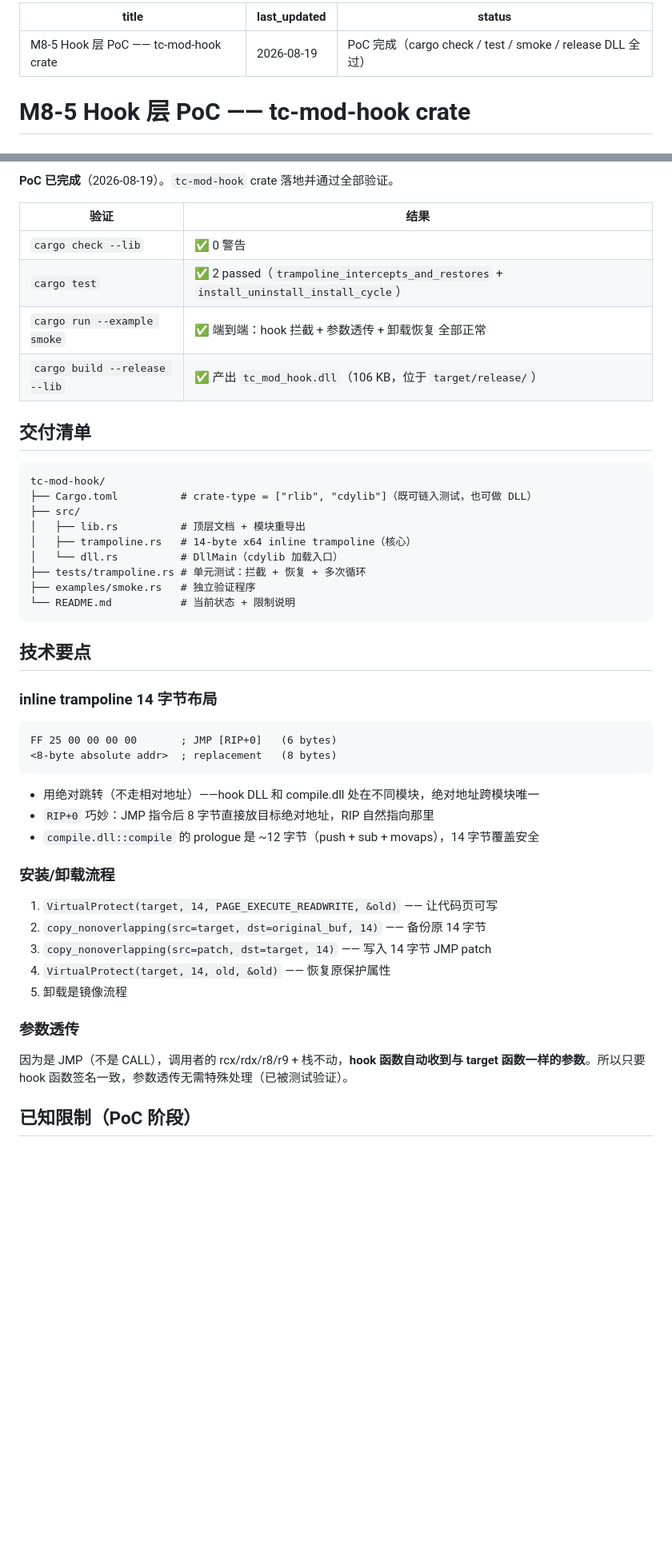
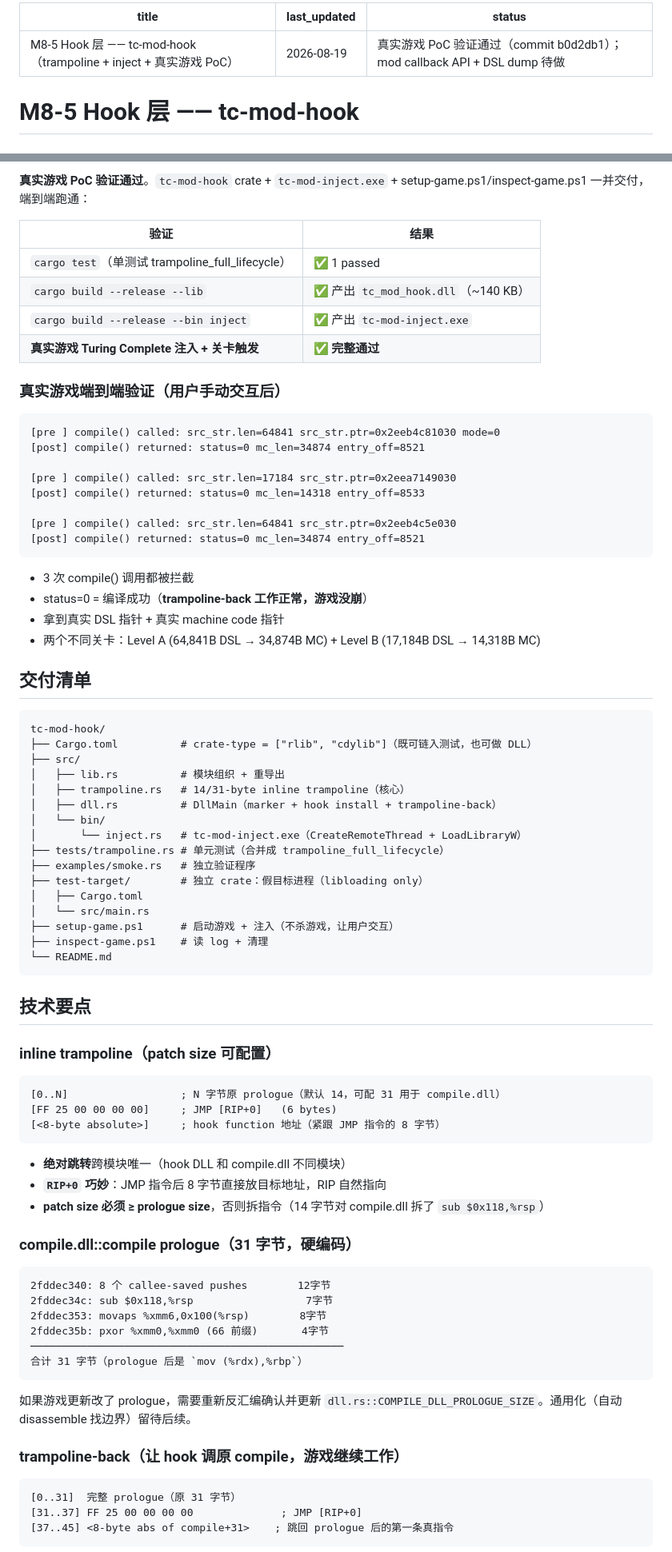
Before and after one commit to jialanhu0915/turing-complete-manager, a Markdown page: todo/in_progress/2026-08-19-M8-5-hook-poc.md, 2 parts joined by grey strips. Shown at 80% size. GitHub-like rendering; blank space fills up the shorter version.

Commit message:
docs(hook): M8-5 行 PoC 完成 → 真实游戏 PoC 验证通过；todo 文件同步
## 改动

1. docs/20-design/M8-mod-sdk.md §五 M8-5 行：
   旧：🟡 PoC 完成（2026-08-19，commit 即将提交）
   新：✅ 真实游戏 PoC 验证通过（2026-08-19，b0d2db1）
       提到 31 字节全 prologue patch + trampoline-back 工作 + 用户手动跑
       关卡后 log 抓到 3 次调用（status=0 全成功）+ 拿到真 DSL + MC 指针。

2. todo/in_progress/2026-08-19-M8-5-hook-poc.md：
   - status: PoC 完成 → 真实游戏 PoC 验证通过（commit b0d2db1）；mod callback
     API + DSL dump 待做
   - 新增 真实游戏端到端验证section（3 次 log 行）
   - 新增技术要点section（31 字节 prologue、trampoline-back、inject 工具）
   - 新增已知限制section（COMPILE_DLL_PROLOGUE_SIZE hard-coded、
     AV/Steam 未评估、不 dump DSL 等）
   - 新增下一步section（5 个 ordered 待做项）
   - 关联文档补充完整 commit hash

为什么不并入 b0d2db1：保持 commit 历史先 feat 后 docs的形态——
b0d2db1 是实际工作（含 bug 修复），这一笔是文档同步。

````diff
--- a/todo/in_progress/2026-08-19-M8-5-hook-poc.md
+++ b/todo/in_progress/2026-08-19-M8-5-hook-poc.md
@@ -1,8 +1,8 @@
 ---
-title: M8-5 Hook 层 PoC —— tc-mod-hook crate
+title: M8-5 Hook 层 —— tc-mod-hook（trampoline + inject + 真实游戏 PoC）
 last_updated: 2026-08-19
-status: PoC 完成（cargo check / test / smoke / release DLL 全过）
+status: 真实游戏 PoC 验证通过（commit b0d2db1）；mod callback API + DSL dump 待做
 ---
 
-# M8-5 Hook 层 PoC —— tc-mod-hook crate
+# M8-5 Hook 层 —— tc-mod-hook
 
@@ -10,12 +10,31 @@ status: PoC 完成（cargo check / test / smoke / release DLL 全过）
 
-**PoC 已完成**（2026-08-19）。`tc-mod-hook` crate 落地并通过全部验证。
+**真实游戏 PoC 验证通过**。`tc-mod-hook` crate + `tc-mod-inject.exe` +
+setup-game.ps1/inspect-game.ps1 一并交付，端到端跑通：
 
 | 验证 | 结果 |
 |---|---|
-| `cargo check --lib` | ✅ 0 警告 |
-| `cargo test` | ✅ 2 passed（`trampoline_intercepts_and_restores` + `install_uninstall_install_cycle`） |
-| `cargo run --example smoke` | ✅ 端到端：hook 拦截 + 参数透传 + 卸载恢复 全部正常 |
-| `cargo build --release --lib` | ✅ 产出 `tc_mod_hook.dll`（106 KB，位于 `target/release/`） |
+| `cargo test`（单测试 trampoline_full_lifecycle）| ✅ 1 passed |
+| `cargo build --release --lib` | ✅ 产出 `tc_mod_hook.dll`（~140 KB） |
+| `cargo build --release --bin inject` | ✅ 产出 `tc-mod-inject.exe` |
+| **真实游戏 Turing Complete 注入 + 关卡触发** | ✅ **完整通过** |
+
+### 真实游戏端到端验证（用户手动交互后）
+
+```
+[pre ] compile() called: src_str.len=64841 src_str.ptr=0x2eeb4c81030 mode=0
+[post] compile() returned: status=0 mc_len=34874 entry_off=8521
+
+[pre ] compile() called: src_str.len=17184 src_str.ptr=0x2eea7149030
+[post] compile() returned: status=0 mc_len=14318 entry_off=8533
+
+[pre ] compile() called: src_str.len=64841 src_str.ptr=0x2eeb4c5e030
+[post] compile() returned: status=0 mc_len=34874 entry_off=8521
+```
+
+- 3 次 compile() 调用都被拦截
+- status=0 = 编译成功（**trampoline-back 工作正常，游戏没崩**）
+- 拿到真实 DSL 指针 + 真实 machine code 指针
+- 两个不同关卡：Level A (64,841B DSL → 34,874B MC) + Level B (17,184B DSL → 14,318B MC)
 
 ## 交付清单
 
@@ -23,38 +42,54 @@ status: PoC 完成（cargo check / test / smoke / release DLL 全过）
 tc-mod-hook/
 ├── Cargo.toml          # crate-type = ["rlib", "cdylib"]（既可链入测试，也可做 DLL）
 ├── src/
-│   ├── lib.rs          # 顶层文档 + 模块重导出
-│   ├── trampoline.rs   # 14-byte x64 inline trampoline（核心）
-│   └── dll.rs          # DllMain（cdylib 加载入口）
-├── tests/trampoline.rs # 单元测试：拦截 + 恢复 + 多次循环
+│   ├── lib.rs          # 模块组织 + 重导出
+│   ├── trampoline.rs   # 14/31-byte inline trampoline（核心）
+│   ├── dll.rs          # DllMain（marker + hook install + trampoline-back）
+│   └── bin/
+│       └── inject.rs   # tc-mod-inject.exe（CreateRemoteThread + LoadLibraryW）
+├── tests/trampoline.rs # 单元测试（合并成 trampoline_full_lifecycle）
 ├── examples/smoke.rs   # 独立验证程序
-└── README.md           # 当前状态 + 限制说明
+├── test-target/        # 独立 crate：假目标进程（libloading only）
+│   ├── Cargo.toml
+│   └── src/main.rs
+├── setup-game.ps1      # 启动游戏 + 注入（不杀游戏，让用户交互）
+├── inspect-game.ps1    # 读 log + 清理
+└── README.md
 ```
 
 ## 技术要点
 
-### inline trampoline 14 字节布局
+### inline trampoline（patch size 可配置）
 
 ```
-FF 25 00 00 00 00       ; JMP [RIP+0]   (6 bytes)
-<8-byte absolute addr>  ; replacement   (8 bytes)
+[0..N]                  ; N 字节原 prologue（默认 14，可配 31 用于 compile.dll）
+[FF 25 00 00 00 00]     ; JMP [RIP+0]   (6 bytes)
+[<8-byte absolute>]     ; hook function 地址（紧跟 JMP 指令的 8 字节）
 ```
 
-- 用绝对跳转（不走相对地址）——hook DLL 和 compile.dll 处在不同模块，绝对地址跨模块唯一
-- `RIP+0` 巧妙：JMP 指令后 8 字节直接放目标绝对地址，RIP 自然指向那里
-- `compile.dll::compile` 的 prologue 是 ~12 字节（push + sub + movaps），14 字节覆盖安全
+- **绝对跳转**跨模块唯一（hook DLL 和 compile.dll 不同模块）
+- **`RIP+0` 巧妙**：JMP 指令后 8 字节直接放目标地址，RIP 自然指向
+- **patch size 必须 ≥ prologue size**，否则拆指令（14 字节对 compile.dll 拆了 `sub $0x118,%rsp`）
 
-### 安装/卸载流程
+### compile.dll::compile prologue（31 字节，硬编码）
 
-1. `VirtualProtect(target, 14, PAGE_EXECUTE_READWRITE, &old)` —— 让代码页可写
-2. `copy_nonoverlapping(src=target, dst=original_buf, 14)` —— 备份原 14 字节
-3. `copy_nonoverlapping(src=patch, dst=target, 14)` —— 写入 14 字节 JMP patch
-4. `VirtualProtect(target, 14, old, &old)` —— 恢复原保护属性
-5. 卸载是镜像流程
+```
+2fddec340: 8 个 callee-saved pushes        12字节
+2fddec34c: sub $0x118,%rsp                  7字节
+2fddec353: movaps %xmm6,0x100(%rsp)        8字节
+2fddec35b: pxor %xmm0,%xmm0 (66 前缀)       4字节
+──────────────────────────────────────────────────
+合计 31 字节（prologue 后是 `mov (%rdx),%rbp`）
+```
 
-### 参数透传
+如果游戏更新改了 prologue，需要重新反汇编确认并更新
+`dll.rs::COMPILE_DLL_PROLOGUE_SIZE`。通用化（自动 disassemble 找边界）留待后续。
 
-因为是 JMP（不是 CALL），调用者的 rcx/rdx/r8/r9 + 栈不动，**hook 函数自动收到与 target 函数一样的参数**。所以只要 hook 函数签名一致，参数透传无需特殊处理（已被测试验证）。
+### trampoline-back（让 hook 调原 compile，游戏继续工作）
 
-## 已知限制（PoC 阶段）
+```
+[0..31]  完整 prologue（原 31 字节）
+[31..37] FF 25 00 00 00 00              ; JMP [RIP+0]
+[37..45] <8-byte abs of compile+31>    ; 跳回 prologue 后的第一条真指令
+```
 
````
Also changed, not shown: other parts of todo/in_progress/2026-08-19-M8-5-hook-poc.md (+35 -15 lines), docs/20-design/M8-mod-sdk.md (+1 -1 lines).
